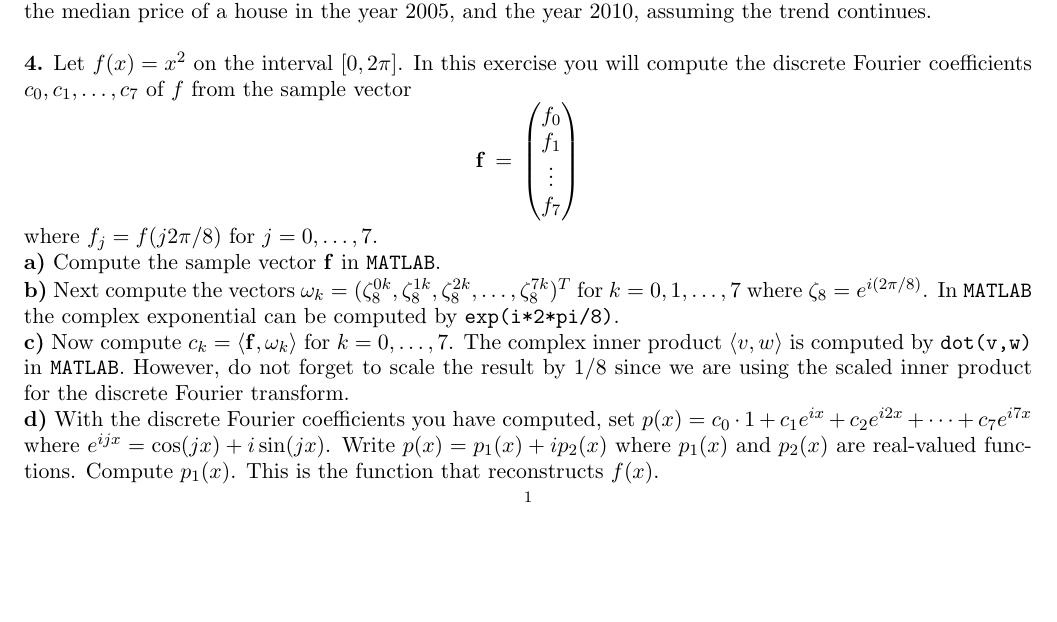
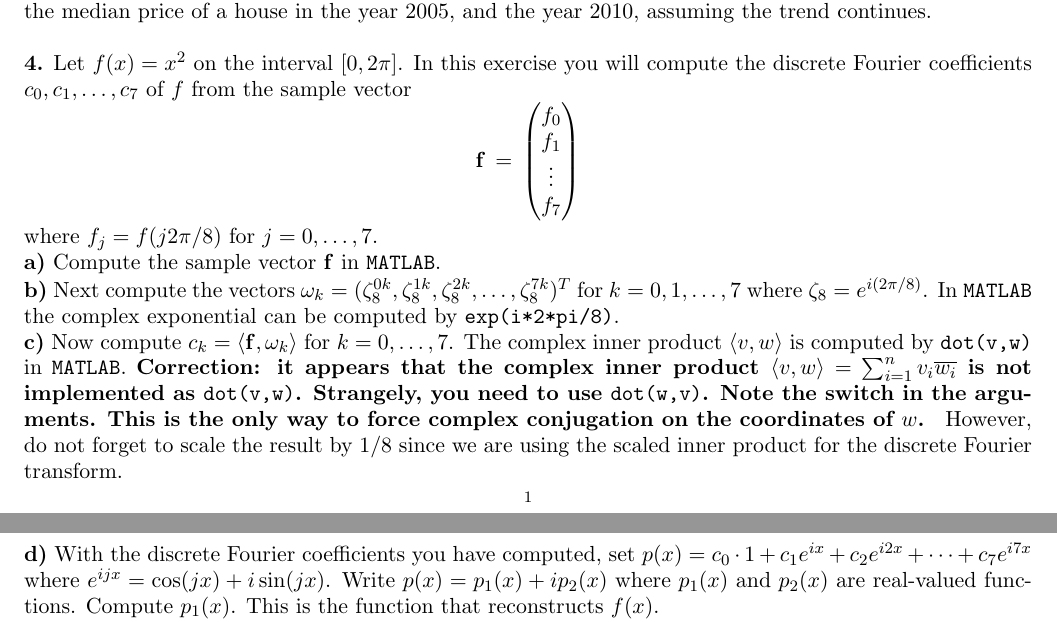
Before and after one commit to mosguinz/MATH425, a LaTeX problem sheet (Homework/Homework 5/hw5.tex): part of page 1 of 2 before the commit and two parts of pages 1 and 2 of 2 after it, the two joined at a grey line, cut so that both start at the same text, the shorter picture padded with empty space. Compiled offline with pdfLaTeX.

Commit message:
Update HW5 questions

```diff
--- a/Homework/Homework 5/hw5.tex
+++ b/Homework/Homework 5/hw5.tex
@@ -63,6 +63,8 @@ where $f_j = f(j2\pi/8)$ for $j=0,\ldots, 7$. \\
 {\bf b)} Next compute the vectors ${\bf \omega}_k  = (\zeta_8^{0k}, \zeta_8^{1k}, \zeta_8^{2k}, \ldots, \zeta_8^{7k})^T$ for $k=0,1, \ldots, 7$ where $\zeta_8 = e^{i(2\pi/8)}$.
 In {\tt MATLAB} the complex exponential can be computed by {\tt exp(i*2*pi/8)}.\\
 {\bf c)} Now compute $c_k = \langle {\bf f}, {\bf \omega}_k \rangle$ for $k=0, \ldots, 7$. The complex inner product $\langle v, w \rangle$ is computed by {\tt dot(v,w)} in {\tt MATLAB}.
+{\bf Correction: it appears that the complex inner product $\langle v , w \rangle = \sum_{i=1}^n v_i \overline{w_i}$ is not implemented as {\tt dot(v,w)}. Strangely, you need to use
+{\tt dot(w,v)}. Note the switch in the arguments. This is the only way to force complex conjugation on the coordinates of $w$. }
 However, do not forget to scale the result by $1/8$ since we are using the scaled inner product for the discrete Fourier transform. \\
 {\bf d)} With the discrete Fourier coefficients you have computed, set $p(x) = c_0 \cdot 1 + c_1 e^{ix} + c_2 e^{i2x} + \cdots + c_7 e^{i7x}$ where $e^{ijx} = \cos(jx) + i \sin(jx)$.
 Write $p(x) = p_1(x) + i p_2(x)$ where $p_1(x)$ and $p_2(x)$ are real-valued functions. Compute $p_1(x)$. This is the function that reconstructs $f(x)$. \\
```
Also changed, not shown: Homework/Homework 5/hw5.pdf.
